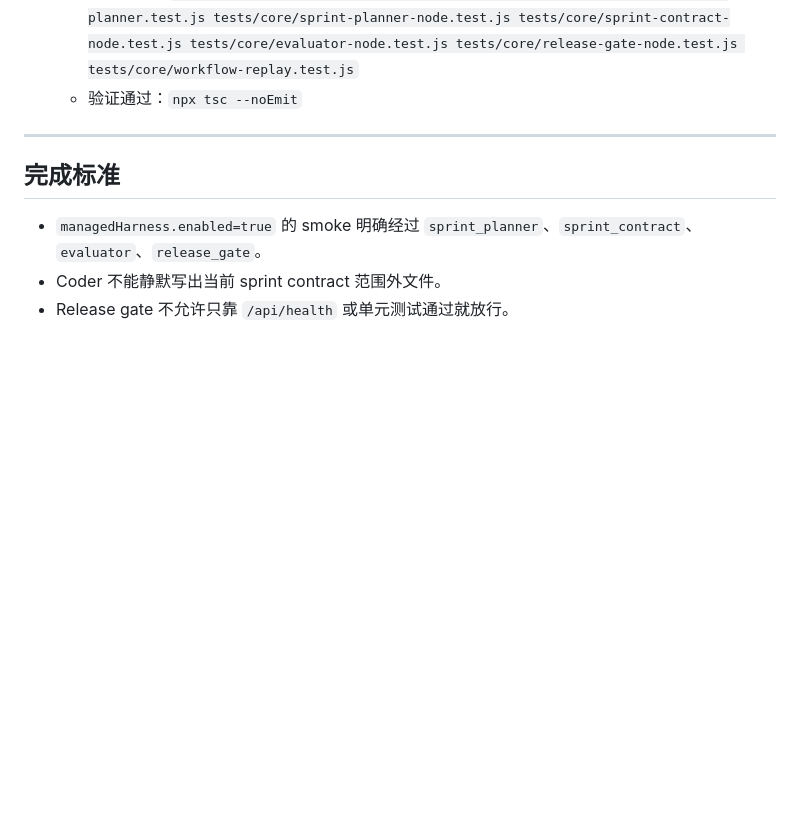
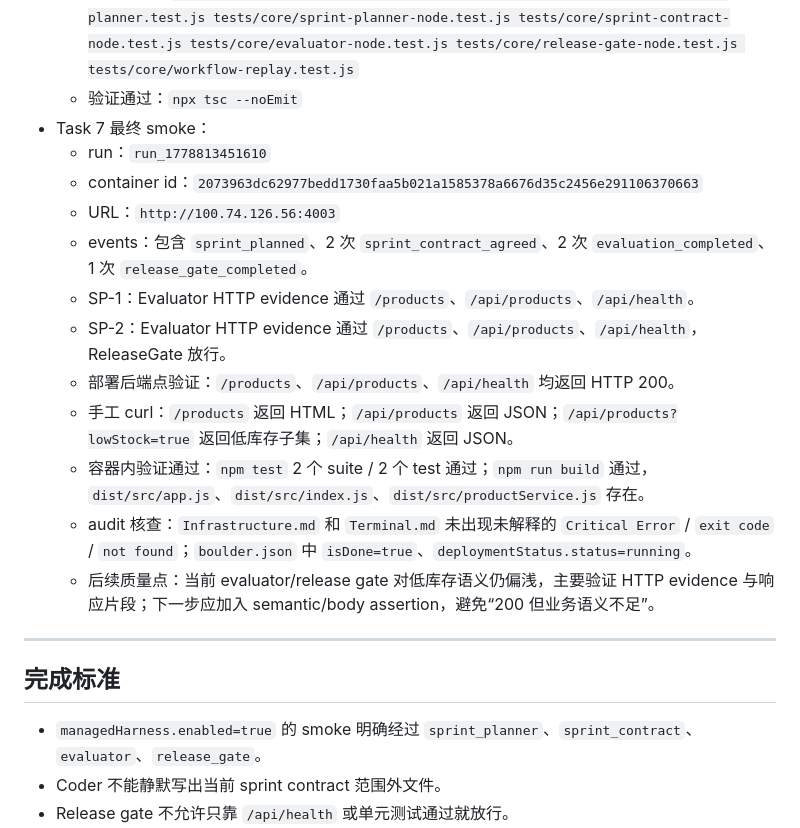
Before and after one commit to dafei1288/jimclaw, a Markdown page: docs/plans/2026-05-15-managed-harness-next-todo.md, the part around the change. Rendered like a GitHub page; blank space fills up the shorter version.

Commit message:
docs: record managed harness smoke pass

```diff
--- a/docs/plans/2026-05-15-managed-harness-next-todo.md
+++ b/docs/plans/2026-05-15-managed-harness-next-todo.md
@@ -567,6 +567,18 @@ git commit -m "docs: record managed harness smoke findings"
   - 验证通过：`node --test tests/core/execution-protocol.test.js tests/core/coder-node.test.js`
   - 验证通过：`node --test tests/core/managed-harness-types.test.js tests/core/sprint-planner.test.js tests/core/sprint-planner-node.test.js tests/core/sprint-contract-node.test.js tests/core/evaluator-node.test.js tests/core/release-gate-node.test.js tests/core/workflow-replay.test.js`
   - 验证通过：`npx tsc --noEmit`
+- Task 7 最终 smoke：
+  - run：`run_1778813451610`
+  - container id：`2073963dc62977bedd1730faa5b021a1585378a6676d35c2456e291106370663`
+  - URL：`http://100.74.126.56:4003`
+  - events：包含 `sprint_planned`、2 次 `sprint_contract_agreed`、2 次 `evaluation_completed`、1 次 `release_gate_completed`。
+  - SP-1：Evaluator HTTP evidence 通过 `/products`、`/api/products`、`/api/health`。
+  - SP-2：Evaluator HTTP evidence 通过 `/products`、`/api/products`、`/api/health`，ReleaseGate 放行。
+  - 部署后端点验证：`/products`、`/api/products`、`/api/health` 均返回 HTTP 200。
+  - 手工 curl：`/products` 返回 HTML；`/api/products` 返回 JSON；`/api/products?lowStock=true` 返回低库存子集；`/api/health` 返回 JSON。
+  - 容器内验证通过：`npm test` 2 个 suite / 2 个 test 通过；`npm run build` 通过，`dist/src/app.js`、`dist/src/index.js`、`dist/src/productService.js` 存在。
+  - audit 核查：`Infrastructure.md` 和 `Terminal.md` 未出现未解释的 `Critical Error` / `exit code` / `not found`；`boulder.json` 中 `isDone=true`、`deploymentStatus.status=running`。
+  - 后续质量点：当前 evaluator/release gate 对低库存语义仍偏浅，主要验证 HTTP evidence 与响应片段；下一步应加入 semantic/body assertion，避免“200 但业务语义不足”。
 
 ---
 
```
Also changed, not shown: FAILURE_PATTERNS.md (+11 -0 lines), KNOWLEDGE.md (+12 -0 lines).
